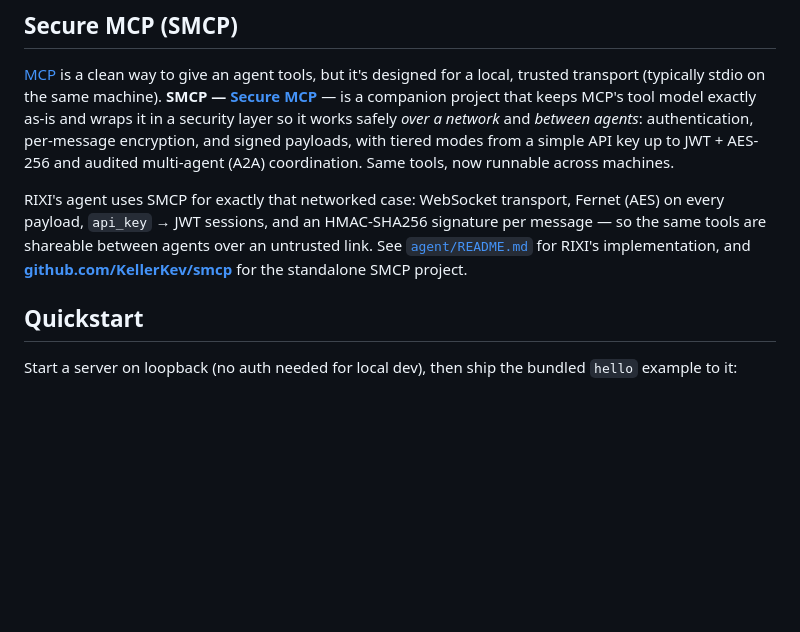
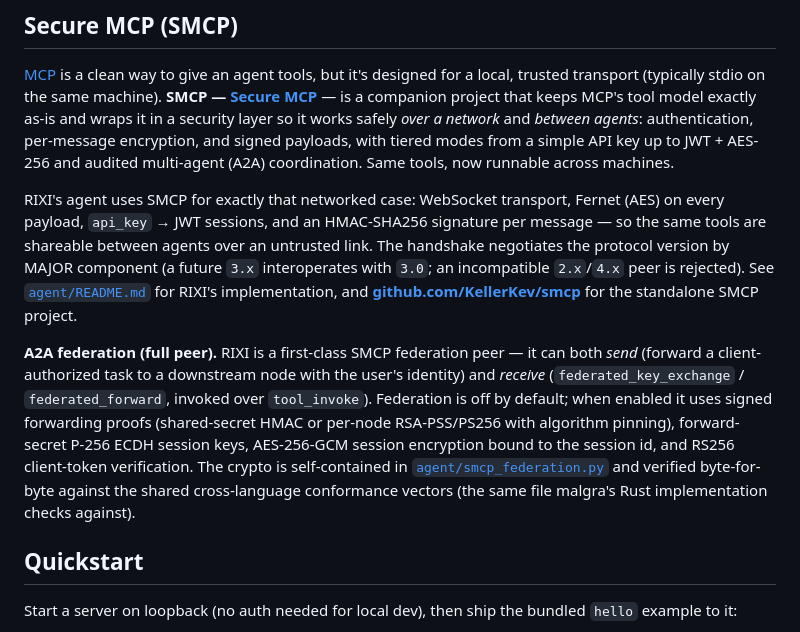
Before and after one commit to KellerKev/rixi, a Markdown page: README.md, the part around the change. GitHub-like rendering; blank space fills up the shorter version.

Commit message:
docs: document A2A federation (full peer) + MAJOR-version negotiation

```diff
--- a/README.md
+++ b/README.md
@@ -308,9 +308,19 @@ runnable across machines.
 
 RIXI's agent uses SMCP for exactly that networked case: WebSocket transport, Fernet (AES) on every
 payload, `api_key` → JWT sessions, and an HMAC-SHA256 signature per message — so the same tools are
-shareable between agents over an untrusted link. See
-[`agent/README.md`](agent/README.md#smcp-secure-mcp) for RIXI's implementation, and
+shareable between agents over an untrusted link. The handshake negotiates the protocol version by
+MAJOR component (a future `3.x` interoperates with `3.0`; an incompatible `2.x`/`4.x` peer is
+rejected). See [`agent/README.md`](agent/README.md#smcp-secure-mcp) for RIXI's implementation, and
 [**github.com/KellerKev/smcp**](https://github.com/KellerKev/smcp) for the standalone SMCP project.
+
+**A2A federation (full peer).** RIXI is a first-class SMCP federation peer — it can both *send*
+(forward a client-authorized task to a downstream node with the user's identity) and *receive*
+(`federated_key_exchange` / `federated_forward`, invoked over `tool_invoke`). Federation is off by
+default; when enabled it uses signed forwarding proofs (shared-secret HMAC or per-node RSA-PSS/PS256
+with algorithm pinning), forward-secret P-256 ECDH session keys, AES-256-GCM session encryption
+bound to the session id, and RS256 client-token verification. The crypto is self-contained in
+[`agent/smcp_federation.py`](agent/smcp_federation.py) and verified byte-for-byte against the shared
+cross-language conformance vectors (the same file malgra's Rust implementation checks against).
 
 ## Quickstart
 
```
Also changed, not shown: agent/README.md (+8 -0 lines).
